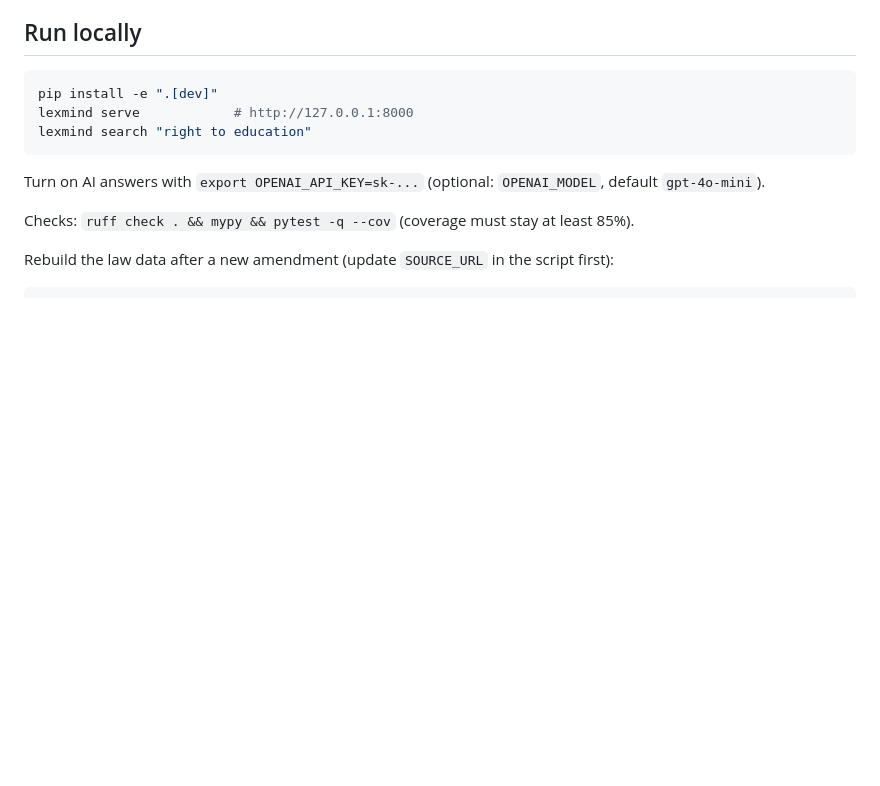
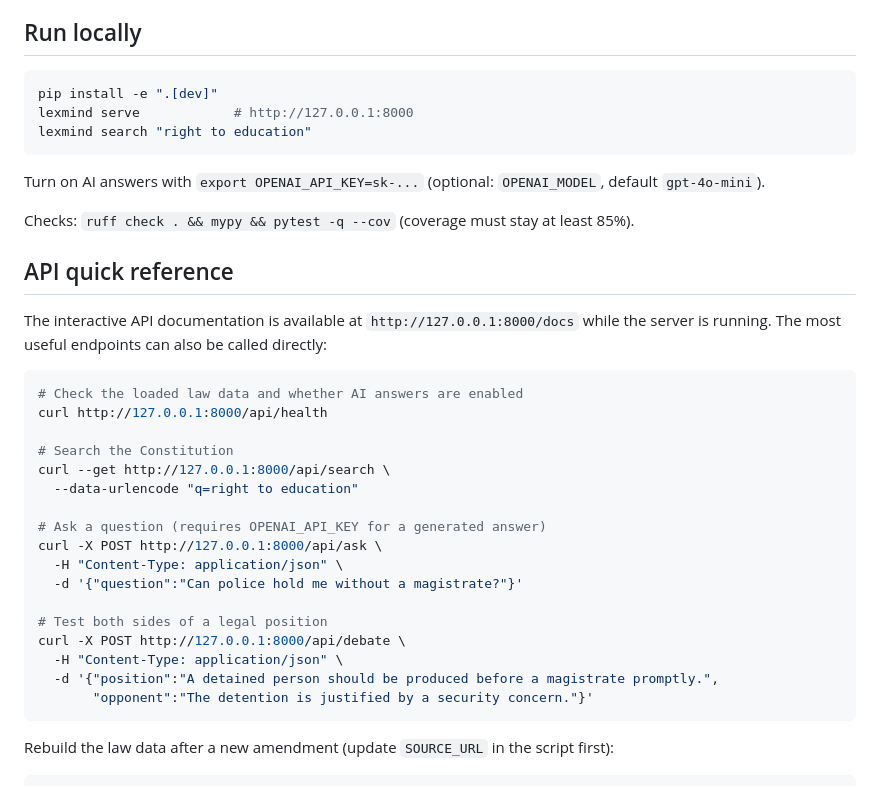
Before and after one commit to adotak/LexMind, a Markdown page: README.md, the part around the change. Drawn GitHub-style; blank space fills up the shorter version.

Commit message:
docs: add API quick reference
Co-authored-by: Copilot <223556219+Copilot@users.noreply.github.com>

````diff
--- a/README.md
+++ b/README.md
@@ -49,6 +49,31 @@ Turn on AI answers with `export OPENAI_API_KEY=sk-...` (optional: `OPENAI_MODEL`
 
 Checks: `ruff check . && mypy && pytest -q --cov` (coverage must stay at least 85%).
 
+## API quick reference
+
+The interactive API documentation is available at `http://127.0.0.1:8000/docs` while the server is running.
+The most useful endpoints can also be called directly:
+
+```bash
+# Check the loaded law data and whether AI answers are enabled
+curl http://127.0.0.1:8000/api/health
+
+# Search the Constitution
+curl --get http://127.0.0.1:8000/api/search \
+  --data-urlencode "q=right to education"
+
+# Ask a question (requires OPENAI_API_KEY for a generated answer)
+curl -X POST http://127.0.0.1:8000/api/ask \
+  -H "Content-Type: application/json" \
+  -d '{"question":"Can police hold me without a magistrate?"}'
+
+# Test both sides of a legal position
+curl -X POST http://127.0.0.1:8000/api/debate \
+  -H "Content-Type: application/json" \
+  -d '{"position":"A detained person should be produced before a magistrate promptly.",
+       "opponent":"The detention is justified by a security concern."}'
+```
+
 Rebuild the law data after a new amendment (update `SOURCE_URL` in the script first):
 
 ```bash
````
